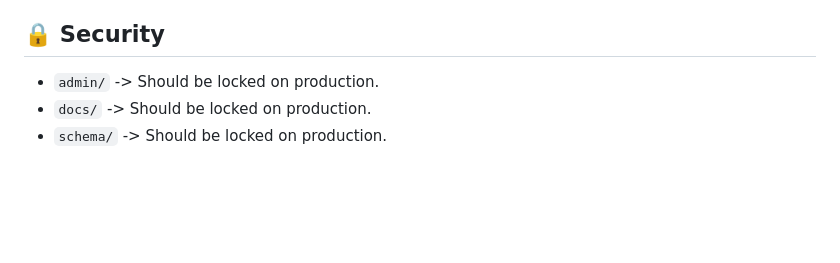
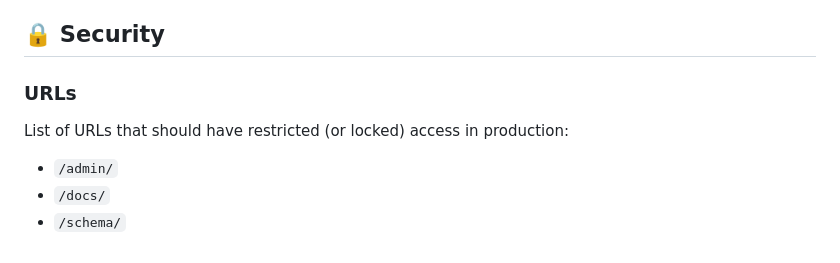
Before and after one commit to JulianKorgol/movie_reservation_system, a Markdown page: README.md, the part around the change. Drawn GitHub-style; blank space fills up the shorter version.

Commit message:
docs: security section list of urls

```diff
--- a/README.md
+++ b/README.md
@@ -203,6 +203,10 @@ Features:
 
 ## 🔒 Security
 
-- `admin/` -> Should be locked on production.
-- `docs/` -> Should be locked on production.
-- `schema/` -> Should be locked on production.
+### URLs
+
+List of URLs that should have restricted (or locked) access in production:
+
+- `/admin/`
+- `/docs/`
+- `/schema/`
```
